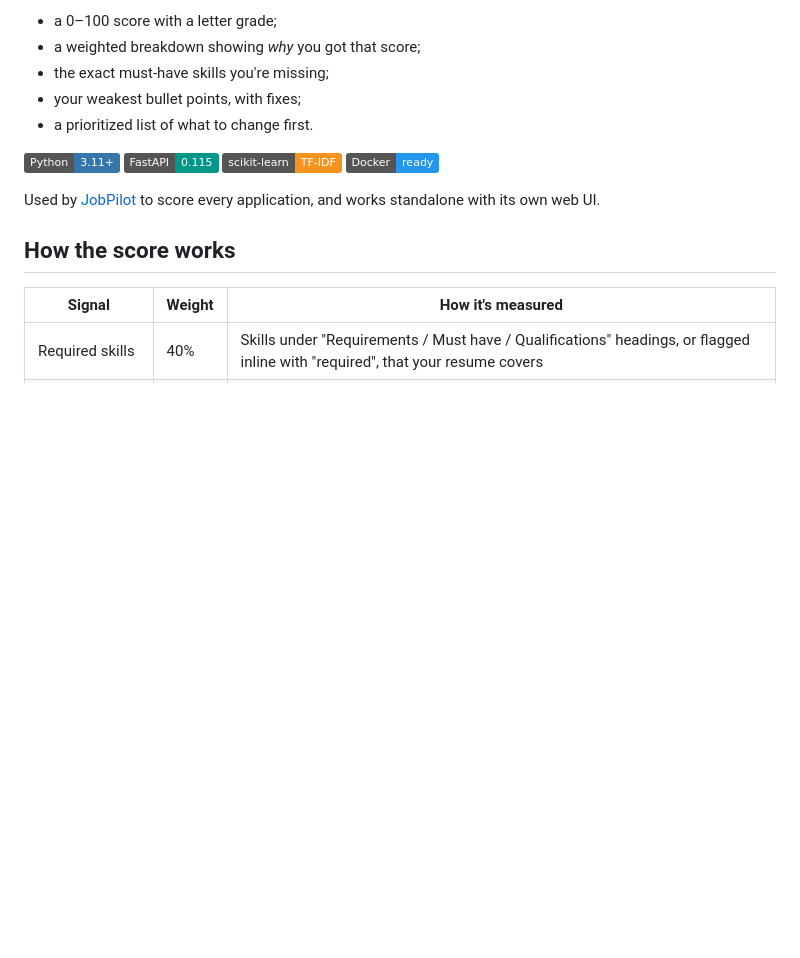
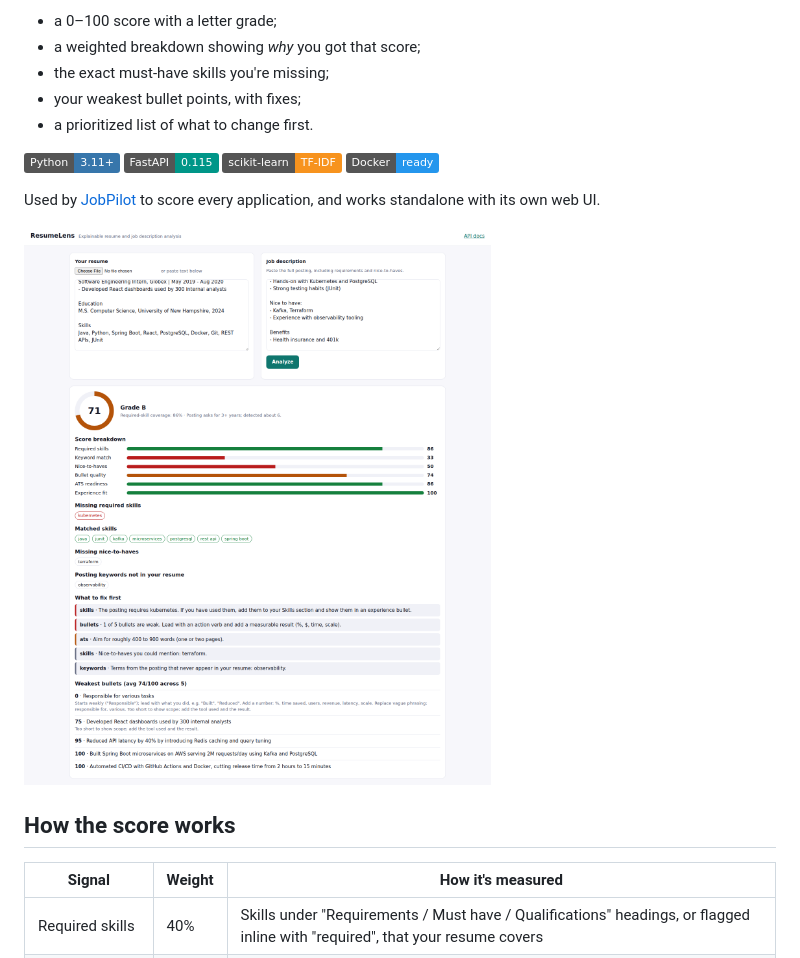
Before and after one commit to si1051/resumelens, a Markdown page: README.md, the part around the change. GitHub-like rendering; pictures changed too: docs/results.png (added); badges without logos; blank space fills up the shorter version.

```diff
--- a/README.md
+++ b/README.md
@@ -11,6 +11,8 @@
 ![Python](https://img.shields.io/badge/Python-3.11%2B-3776ab) ![FastAPI](https://img.shields.io/badge/FastAPI-0.115-009688) ![scikit--learn](https://img.shields.io/badge/scikit--learn-TF--IDF-f7931e) ![Docker](https://img.shields.io/badge/Docker-ready-2496ed)
 
 Used by [JobPilot](https://github.com/si1051/jobpilot) to score every application, and works standalone with its own web UI.
+
+![ResumeLens results](docs/results.png)
 
 ## How the score works
 
```
Also changed, not shown: 1 other file.
